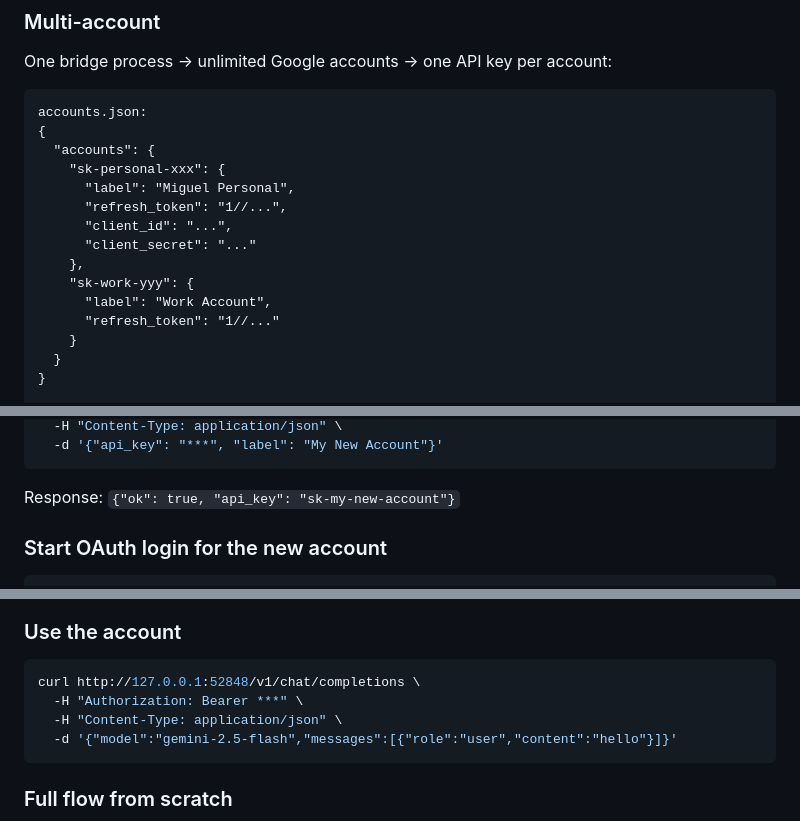
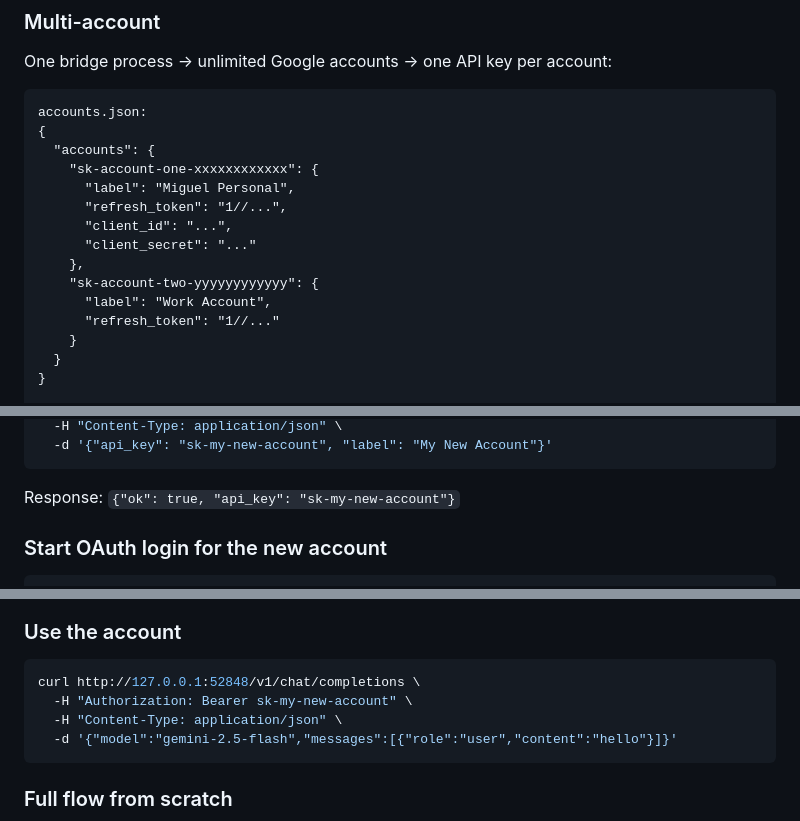
Before and after one commit to lomeliDev/antigravity-bridge, a Markdown page: README.md, 3 parts joined by grey strips. GitHub-like rendering.

Commit message:
docs: fix sanitizer-redacted placeholders in README examples

````diff
--- a/README.md
+++ b/README.md
@@ -119,13 +119,13 @@ One bridge process → unlimited Google accounts → one API key per account:
 accounts.json:
 {
   "accounts": {
-    "sk-personal-xxx": {
+    "sk-account-one-xxxxxxxxxxxx": {
       "label": "Miguel Personal",
       "refresh_token": "1//...",
       "client_id": "...",
       "client_secret": "..."
     },
-    "sk-work-yyy": {
+    "sk-account-two-yyyyyyyyyyyy": {
       "label": "Work Account",
       "refresh_token": "1//..."
     }
@@ -168,5 +168,5 @@ curl -X POST http://127.0.0.1:52848/admin/accounts \
   -H "Content-Type: application/json" \
-  -d '{"api_key": "***", "label": "My New Account"}'
+  -d '{"api_key": "sk-my-new-account", "label": "My New Account"}'
 ```
 
 Response: `{"ok": true, "api_key": "sk-my-new-account"}`
@@ -205,7 +205,7 @@ curl -X DELETE http://127.0.0.1:52848/admin/accounts/sk-my-new-account \
 
 ```bash
 curl http://127.0.0.1:52848/v1/chat/completions \
-  -H "Authorization: Bearer ***" \
+  -H "Authorization: Bearer sk-my-new-account" \
   -H "Content-Type: application/json" \
   -d '{"model":"gemini-2.5-flash","messages":[{"role":"user","content":"hello"}]}'
 ```
````
Also changed, not shown: other parts of README.md (+7 -7 lines).
